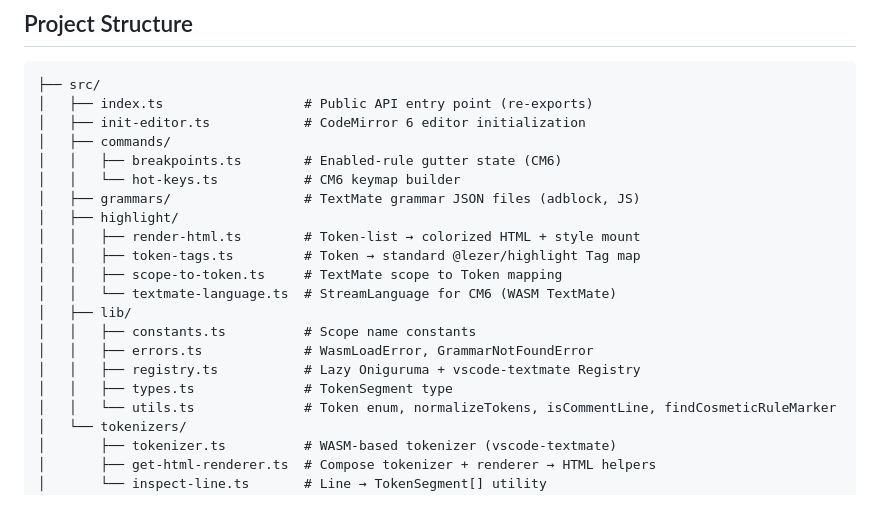
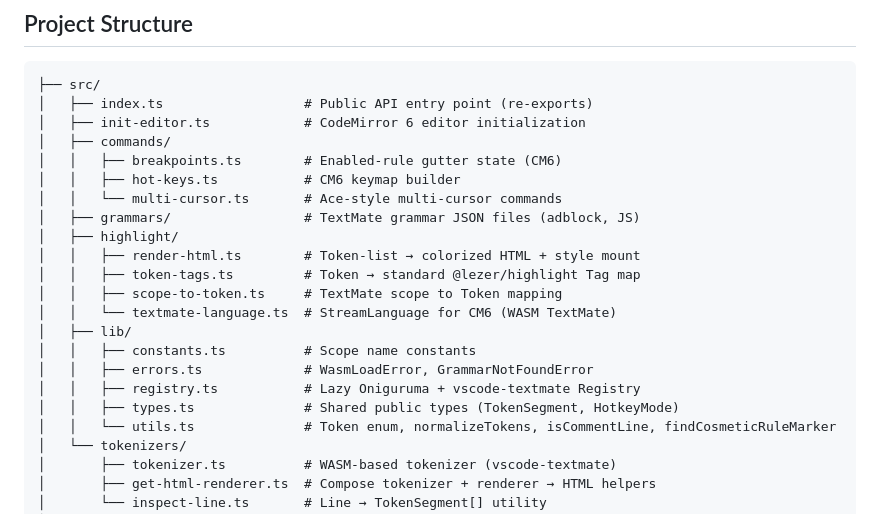
Before and after one commit to AdguardTeam/RulesEditor, a Markdown page: AGENTS.md, the part around the change. Rendered like a GitHub page.

```diff
--- a/AGENTS.md
+++ b/AGENTS.md
@@ -50,7 +50,8 @@ filter rules. It provides:
 │   ├── init-editor.ts            # CodeMirror 6 editor initialization
 │   ├── commands/
 │   │   ├── breakpoints.ts        # Enabled-rule gutter state (CM6)
-│   │   └── hot-keys.ts           # CM6 keymap builder
+│   │   ├── hot-keys.ts           # CM6 keymap builder
+│   │   └── multi-cursor.ts       # Ace-style multi-cursor commands
 │   ├── grammars/                 # TextMate grammar JSON files (adblock, JS)
 │   ├── highlight/
 │   │   ├── render-html.ts        # Token-list → colorized HTML + style mount
@@ -61,7 +62,7 @@ filter rules. It provides:
 │   │   ├── constants.ts          # Scope name constants
 │   │   ├── errors.ts             # WasmLoadError, GrammarNotFoundError
 │   │   ├── registry.ts           # Lazy Oniguruma + vscode-textmate Registry
-│   │   ├── types.ts              # TokenSegment type
+│   │   ├── types.ts              # Shared public types (TokenSegment, HotkeyMode)
 │   │   └── utils.ts              # Token enum, normalizeTokens, isCommentLine, findCosmeticRuleMarker
 │   └── tokenizers/
 │       ├── tokenizer.ts          # WASM-based tokenizer (vscode-textmate)
```
Also changed, not shown: README.md (+25 -16 lines).
